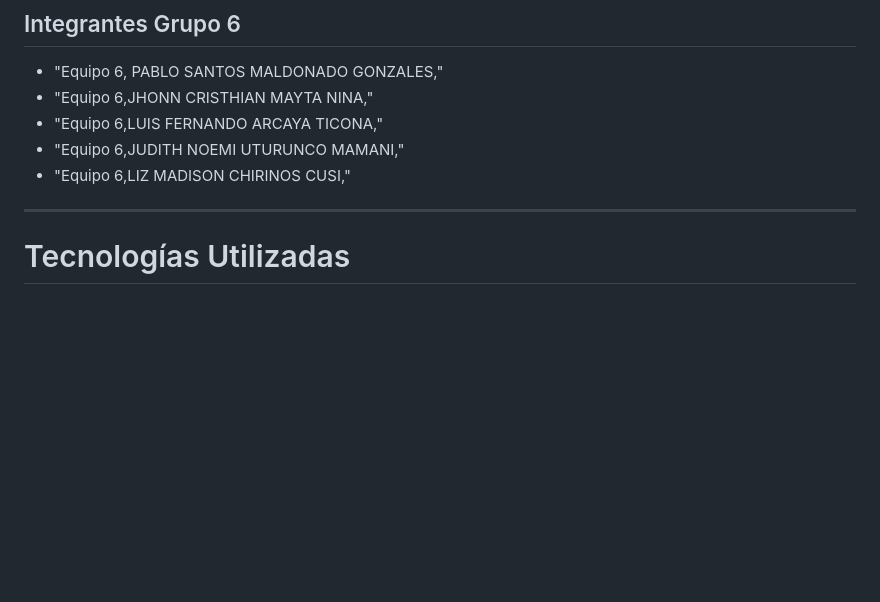
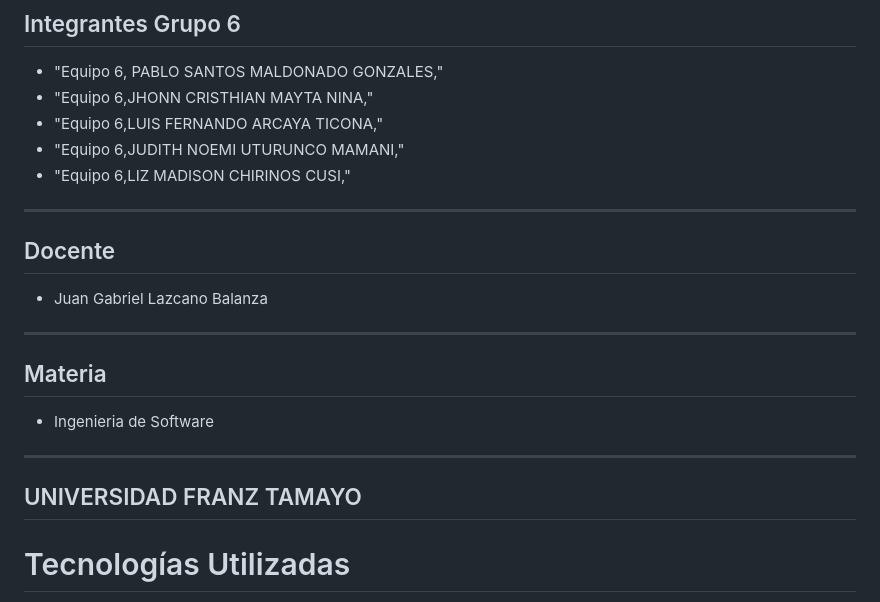
Before and after one commit to oliverticonaarcaya-bit/Grupo6FLota, a Markdown page: README.md, the part around the change. GitHub-like rendering; blank space fills up the shorter version.

```diff
--- a/README.md
+++ b/README.md
@@ -11,7 +11,14 @@ Sistema web desarrollado en PHP y MySQL para la gestión de rutas, horarios, bus
 - "Equipo 6,LIZ MADISON    CHIRINOS CUSI,"
 
 ---
+## Docente
 
+- Juan Gabriel Lazcano Balanza
+---
+## Materia
+- Ingenieria de Software
+---
+## UNIVERSIDAD FRANZ TAMAYO
 # Tecnologías Utilizadas
 
 - PHP 8.2
```
